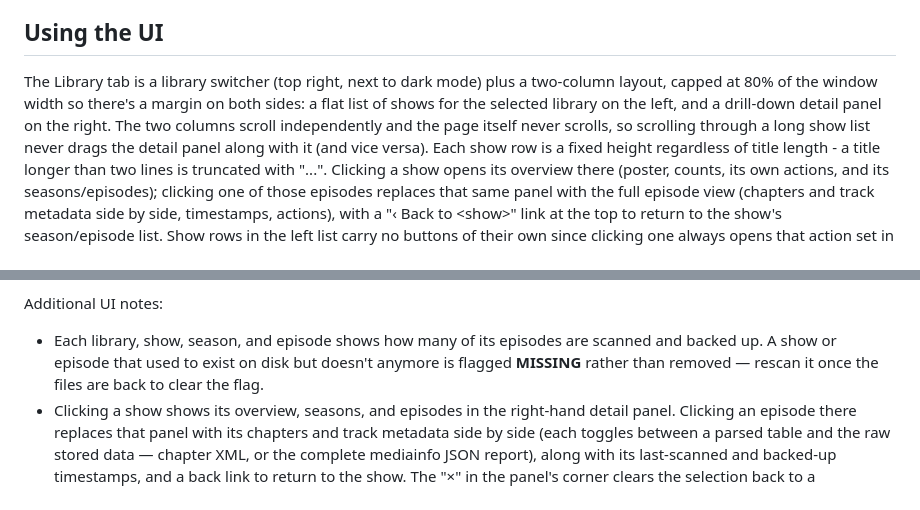
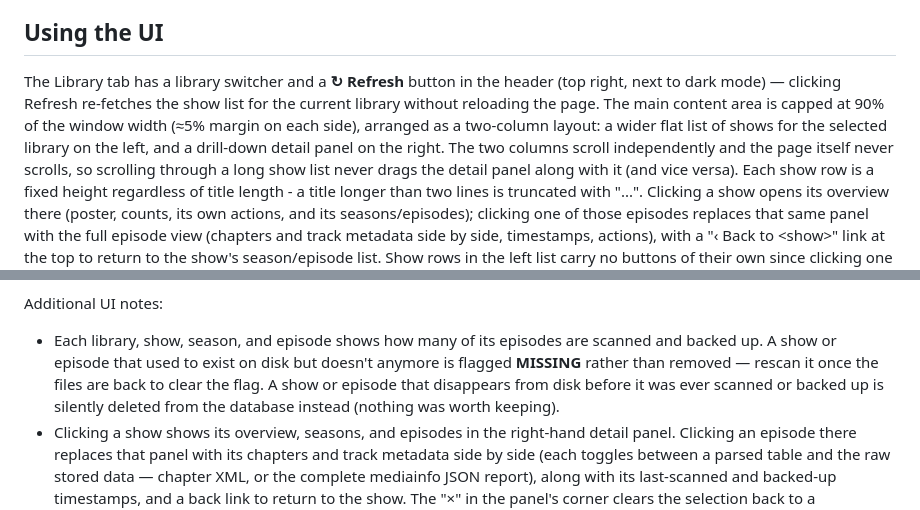
Before and after one commit to SnaggelsHD/Anime-MKV-Toolkit, a Markdown page: README.md, 2 parts joined by grey strips. Drawn GitHub-style.

Commit message:
README: update for 90% width, Refresh button, and missing-show behavior
- 80% → 90% content width, mention the wider show list column
- Document the new ↻ Refresh button in the header
- Clarify that shows/episodes never scanned or backed up are deleted (not
  flagged missing) when they disappear from disk

Co-Authored-By: Claude Sonnet 4.6 <noreply@anthropic.com>

```diff
--- a/README.md
+++ b/README.md
@@ -101,10 +101,12 @@ Two separate SQLite databases live under `./data` on the host (mounted to
 
 ## Using the UI
 
-The Library tab is a library switcher (top right, next to dark mode) plus a
-two-column layout, capped at 80% of the window width so there's a margin on
-both sides: a flat list of shows for the selected library on the left, and a
-drill-down detail panel on the right. The two columns scroll independently
+The Library tab has a library switcher and a **↻ Refresh** button in the
+header (top right, next to dark mode) — clicking Refresh re-fetches the show
+list for the current library without reloading the page. The main content
+area is capped at 90% of the window width (≈5% margin on each side), arranged
+as a two-column layout: a wider flat list of shows for the selected library on
+the left, and a drill-down detail panel on the right. The two columns scroll independently
 and the page itself never scrolls, so scrolling through a long show list
 never drags the detail panel along with it (and vice versa). Each show row
 is a fixed height regardless of title length - a title longer than two
@@ -145,7 +147,9 @@ Additional UI notes:
 - Each library, show, season, and episode shows how many of its episodes are
   scanned and backed up. A show or episode that used to exist on disk but
   doesn't anymore is flagged **MISSING** rather than removed — rescan it once
-  the files are back to clear the flag.
+  the files are back to clear the flag. A show or episode that disappears
+  from disk before it was ever scanned or backed up is silently deleted from
+  the database instead (nothing was worth keeping).
 - Clicking a show shows its overview, seasons, and episodes in the
   right-hand detail panel. Clicking an episode there replaces that panel
   with its chapters and track metadata side by side (each toggles between a
```
